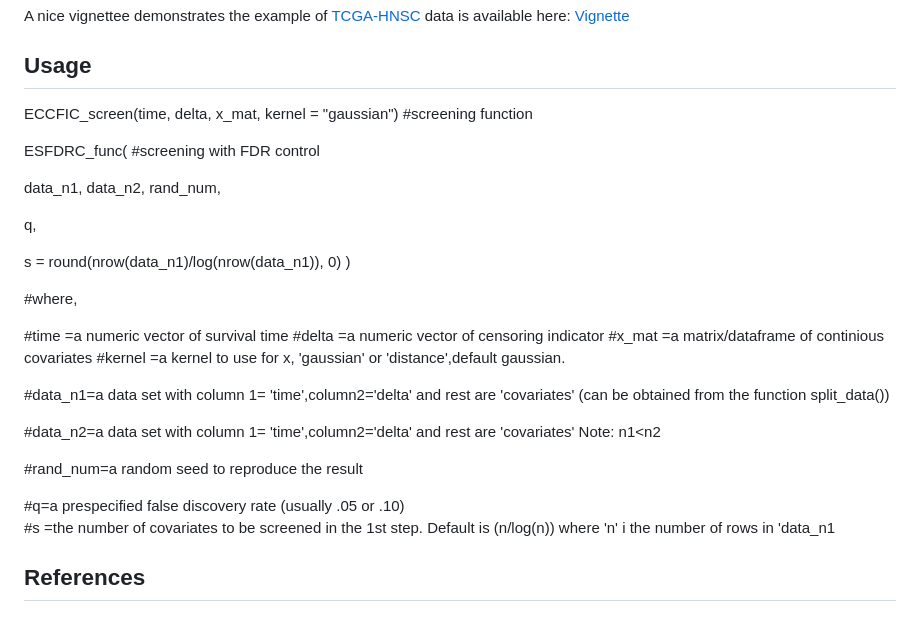
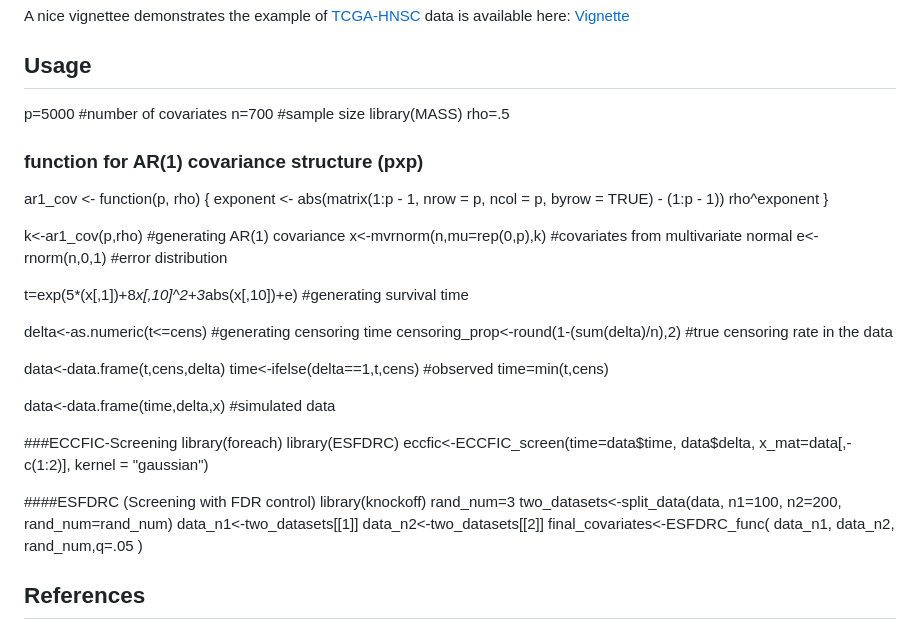
Before and after one commit to bandyopd/DSFDRC, a Markdown page: README.md, the part around the change. Drawn GitHub-style.

```diff
--- a/README.md
+++ b/README.md
@@ -17,35 +17,48 @@ here: [Vignette](http://htmlpreview.github.io/?https://github.com/urmiaf/ESFDRC/
 
 ## Usage
 
-ECCFIC_screen(time, delta, x_mat, kernel = "gaussian")  #screening function
+p=5000             #number of covariates
+n=700              #sample size
+library(MASS)
+rho=.5
+### function for AR(1) covariance structure (pxp)
+ar1_cov <- function(p, rho) {
+  exponent <- abs(matrix(1:p - 1, nrow = p, ncol = p, byrow = TRUE) -
+                    (1:p - 1))
+  rho^exponent
+}
 
-ESFDRC_func(      #screening with FDR control
 
+k<-ar1_cov(p,rho)                                 #generating AR(1) covariance
+x<-mvrnorm(n,mu=rep(0,p),k)                     #covariates from multivariate normal
+e<- rnorm(n,0,1)                                #error distribution
+
+t=exp(5*(x[,1])+8*x[,10]^2+3*abs(x[,10])+e)     #generating survival time
+
+delta<-as.numeric(t<=cens)                      #generating censoring time
+censoring_prop<-round(1-(sum(delta)/n),2)       #true censoring rate in the data
+
+data<-data.frame(t,cens,delta)
+time<-ifelse(delta==1,t,cens)                   #observed time=min(t,cens)
+
+data<-data.frame(time,delta,x)                  #simulated data
+
+###ECCFIC-Screening
+library(foreach)
+library(ESFDRC)
+eccfic<-ECCFIC_screen(time=data$time, data$delta, x_mat=data[,-c(1:2)], kernel = "gaussian")
+
+####ESFDRC (Screening with FDR control)
+library(knockoff)
+rand_num=3
+two_datasets<-split_data(data, n1=100, n2=200, rand_num=rand_num)
+data_n1<-two_datasets[[1]]
+data_n2<-two_datasets[[2]]
+final_covariates<-ESFDRC_func(
   data_n1,
   data_n2,
-  rand_num,
-
-  q,
-
-  s = round(nrow(data_n1)/log(nrow(data_n1)), 0)
+  rand_num,q=.05
 )
-
-#where,
-
-#time	=a numeric vector of survival time
-#delta	=a numeric vector of censoring indicator
-#x_mat =a matrix/dataframe of continious covariates
-#kernel	=a kernel to use for x, 'gaussian' or 'distance',default gaussian.
-
-  #data_n1=a data set with column 1= 'time',column2='delta' and rest are 'covariates' (can be obtained from the function split_data())
-
-  #data_n2=a data set with column 1= 'time',column2='delta' and rest are 'covariates' Note: n1<n2
-
-  #rand_num=a random seed to reproduce the result
-
-  #q=a prespecified false discovery rate (usually .05 or .10)
- #s =the number of covariates to be screened in the 1st step. Default is (n/log(n)) where 'n' i the number of rows in 'data_n1
-
 
 
 ## References
```
